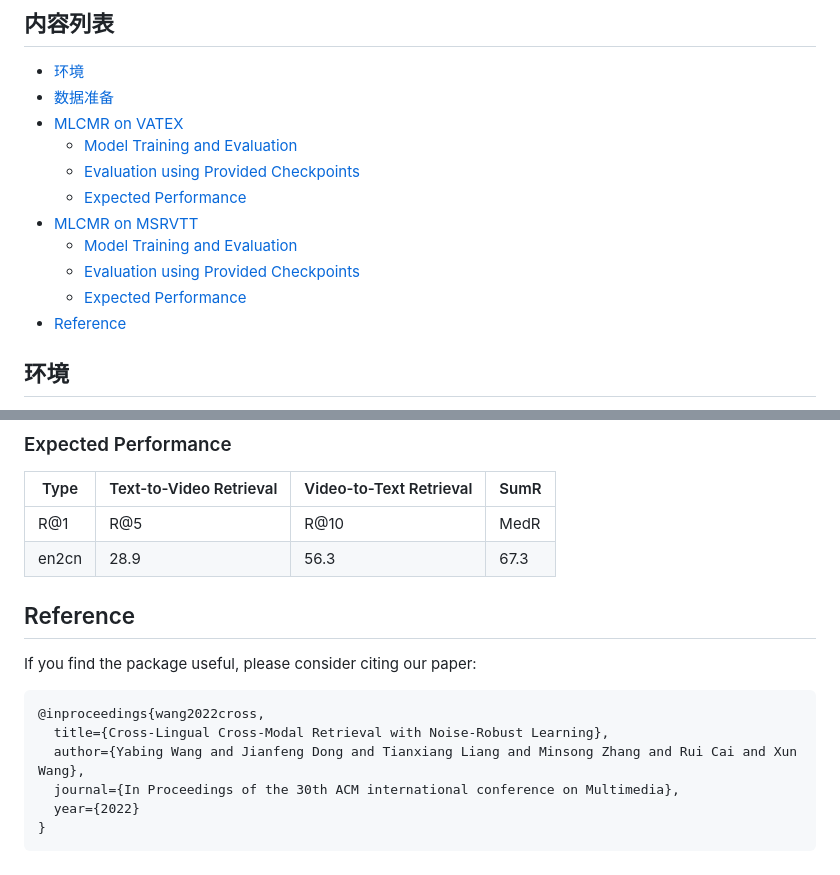
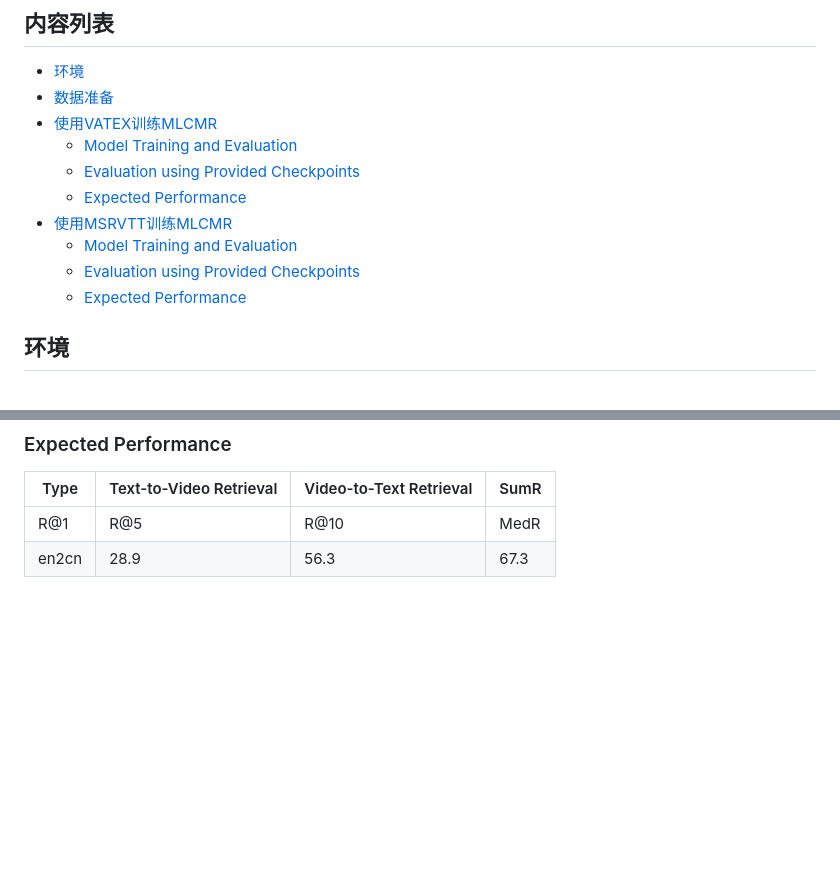
Before and after one commit to HuiGuanLab/MLCMR, a Markdown page: README.md, 2 parts joined by grey strips. Drawn GitHub-style; blank space fills up the shorter version.

````diff
--- a/README.md
+++ b/README.md
@@ -8,15 +8,14 @@
 
 - [环境](#环境)
 - [数据准备](#数据准备)
-- [MLCMR on VATEX](#MLCMR-on-VATEX)
+- [使用VATEX训练MLCMR](#使用VATEX训练MLCMR)
   - [Model Training and Evaluation](#model-training-and-evaluation)
   - [Evaluation using Provided Checkpoints](#Evaluation-using-Provided-Checkpoints)
   - [Expected Performance](#Expected-Performance)
-- [MLCMR on MSRVTT](#NRCCR-on-MSRVTT10K-CN)
+- [使用MSRVTT训练MLCMR](#使用MSRVTT训练MLCMR)
   - [Model Training and Evaluation](#model-training-and-evaluation-1)
   - [Evaluation using Provided Checkpoints](#Evaluation-using-Provided-Checkpoints-1)
   - [Expected Performance](#Expected-Performance-1)
-- [Reference](#Reference)
 
 ## 环境
 
@@ -155,17 +154,3 @@ tar zxf $ROOTPATH/<best_model>.pth.tar -C $ROOTPATH
 | ----- | ----------------------- | ----------------------- | ---- |
 | R@1   | R@5                     | R@10                    | MedR |
 | en2cn | 28.9                    | 56.3                    | 67.3 |
-
-
-## Reference
-
-If you find the package useful, please consider citing our paper:
-
-```
-@inproceedings{wang2022cross,
-  title={Cross-Lingual Cross-Modal Retrieval with Noise-Robust Learning},
-  author={Yabing Wang and Jianfeng Dong and Tianxiang Liang and Minsong Zhang and Rui Cai and Xun Wang},
-  journal={In Proceedings of the 30th ACM international conference on Multimedia},
-  year={2022}
-}
-```
````
